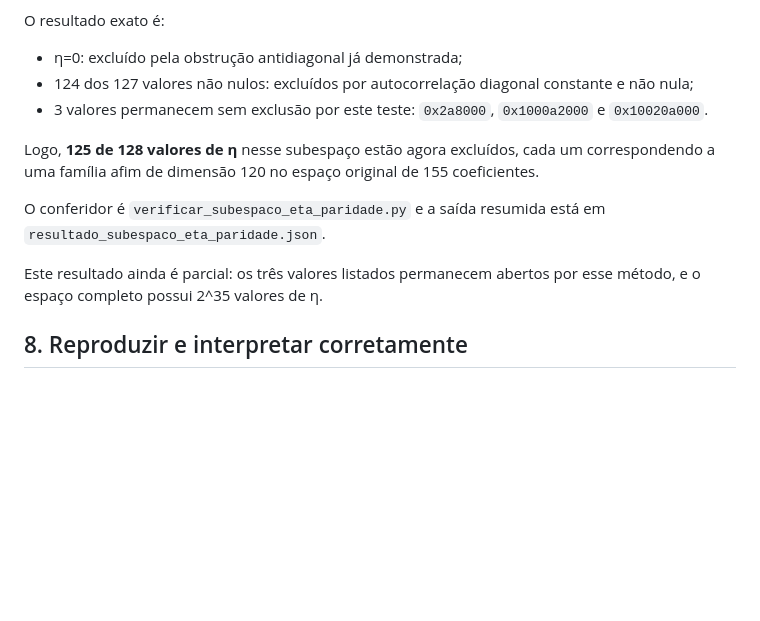
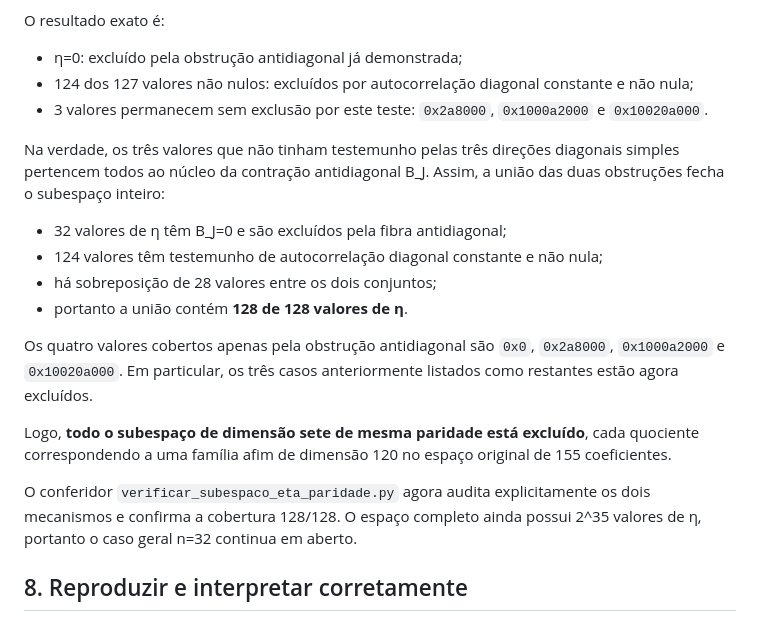
Before and after one commit to contatofilipevono-rgb/hrsbf-bent-verification, a Markdown page: avanco_t32/AVANCO_E_LIMITES.md, the part around the change. Drawn GitHub-style; blank space fills up the shorter version.

Commit message:
docs: correct parity eta result to complete 128 of 128 exclusion

```diff
--- a/avanco_t32/AVANCO_E_LIMITES.md
+++ b/avanco_t32/AVANCO_E_LIMITES.md
@@ -157,11 +157,18 @@ O resultado exato é:
 - 124 dos 127 valores não nulos: excluídos por autocorrelação diagonal constante e não nula;
 - 3 valores permanecem sem exclusão por este teste: `0x2a8000`, `0x1000a2000` e `0x10020a000`.
 
-Logo, **125 de 128 valores de η** nesse subespaço estão agora excluídos, cada um correspondendo a uma família afim de dimensão 120 no espaço original de 155 coeficientes.
+Na verdade, os três valores que não tinham testemunho pelas três direções diagonais simples pertencem todos ao núcleo da contração antidiagonal B_J. Assim, a união das duas obstruções fecha o subespaço inteiro:
 
-O conferidor é `verificar_subespaco_eta_paridade.py` e a saída resumida está em `resultado_subespaco_eta_paridade.json`.
+- 32 valores de η têm B_J=0 e são excluídos pela fibra antidiagonal;
+- 124 valores têm testemunho de autocorrelação diagonal constante e não nula;
+- há sobreposição de 28 valores entre os dois conjuntos;
+- portanto a união contém **128 de 128 valores de η**.
 
-Este resultado ainda é parcial: os três valores listados permanecem abertos por esse método, e o espaço completo possui 2^35 valores de η.
+Os quatro valores cobertos apenas pela obstrução antidiagonal são `0x0`, `0x2a8000`, `0x1000a2000` e `0x10020a000`. Em particular, os três casos anteriormente listados como restantes estão agora excluídos.
+
+Logo, **todo o subespaço de dimensão sete de mesma paridade está excluído**, cada quociente correspondendo a uma família afim de dimensão 120 no espaço original de 155 coeficientes.
+
+O conferidor `verificar_subespaco_eta_paridade.py` agora audita explicitamente os dois mecanismos e confirma a cobertura 128/128. O espaço completo ainda possui 2^35 valores de η, portanto o caso geral n=32 continua em aberto.
 
 ## 8. Reproduzir e interpretar corretamente
 
```
